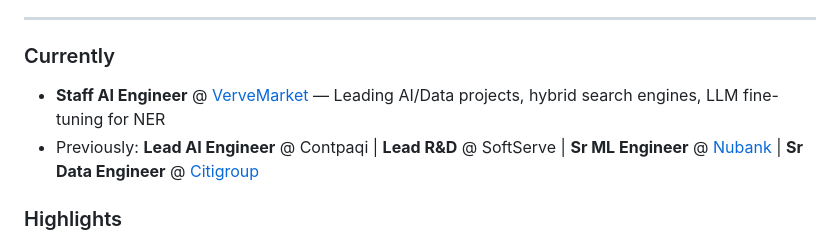
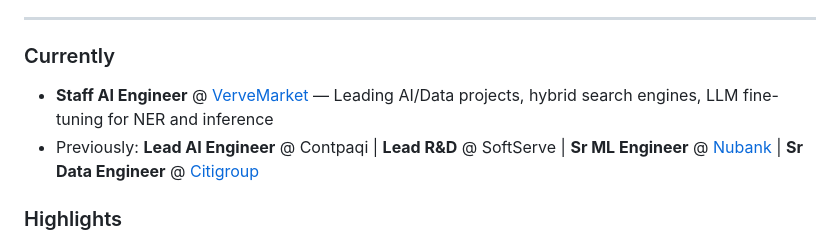
Before and after one commit to axiom-of-choice/axiom-of-choice, a Markdown page: README.md, the part around the change. Rendered like a GitHub page.

Commit message:
Enhance job role details in README
Updated job description to include inference work.

```diff
--- a/README.md
+++ b/README.md
@@ -10,7 +10,7 @@ AI Engineer with 5+ years of experience building end-to-end AI and data solution
 
 ### Currently
 
-- **Staff AI Engineer** @ [VerveMarket](https://vervemarket.com) — Leading AI/Data projects, hybrid search engines, LLM fine-tuning for NER
+- **Staff AI Engineer** @ [VerveMarket](https://vervemarket.com) — Leading AI/Data projects, hybrid search engines, LLM fine-tuning for NER and inference
 - Previously: **Lead AI Engineer** @ Contpaqi | **Lead R&D** @ SoftServe | **Sr ML Engineer** @ [Nubank](https://nubank.com.br/en/) | **Sr Data Engineer** @ [Citigroup](https://www.citigroup.com)
 
 ### Highlights
```
